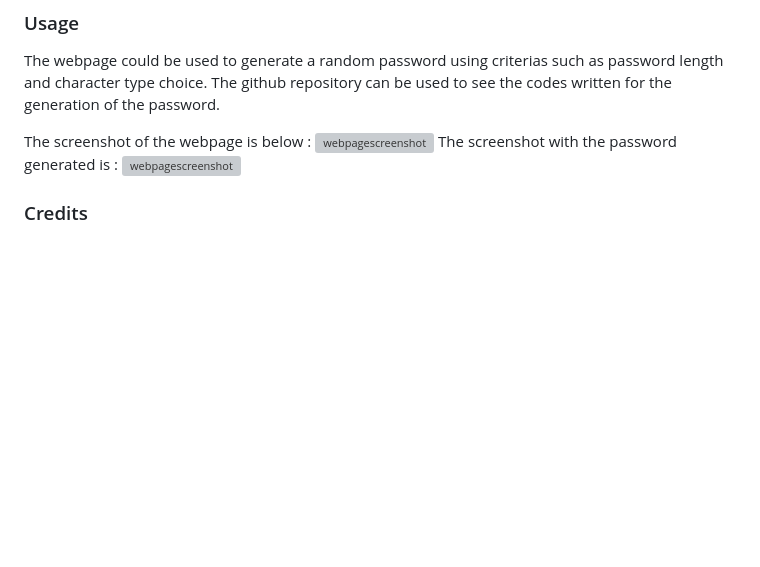
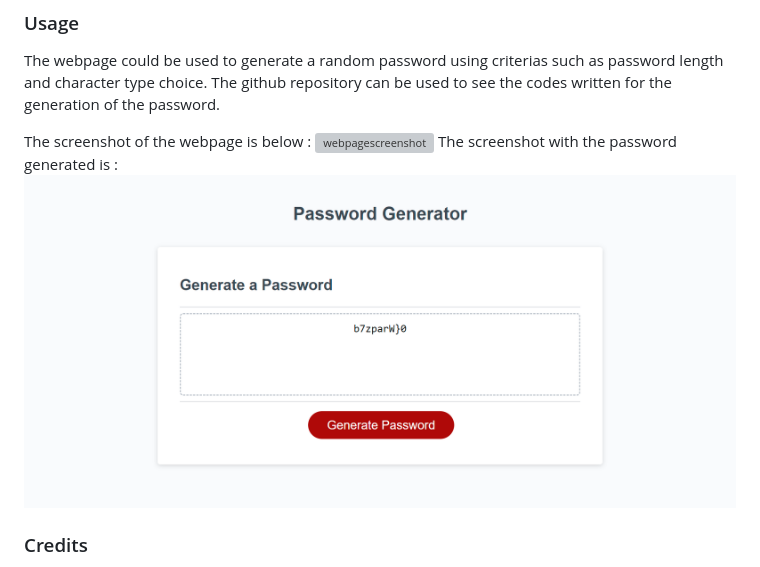
Before and after one commit to chrisma89/Custom-Password-Generator, a Markdown page: README.md, the part around the change. GitHub-like rendering; pictures changed too: images/screenshot.png (added); blank space fills up the shorter version; grey boxes are pictures that could not be loaded.

Commit message:
screenshot updated

```diff
--- a/README.md
+++ b/README.md
@@ -44,7 +44,7 @@ The code can be viewed at github: https://github.com/chrisma89/Chrisma-Password-
 The webpage could be used to generate a random password using criterias such as password length and character type choice. The github repository can be used to see the codes written for the generation of the password.
 
 The screenshot of the webpage is below : ![webpagescreenshot](/webpagescreenshot.png)
-The screenshot with the password generated is : ![webpagescreenshot](/webpagescreenshotwithpassword.png)
+The screenshot with the password generated is : ![webpagescreenshot](./images/screenshot.png)
 
 ### Credits
 
```
